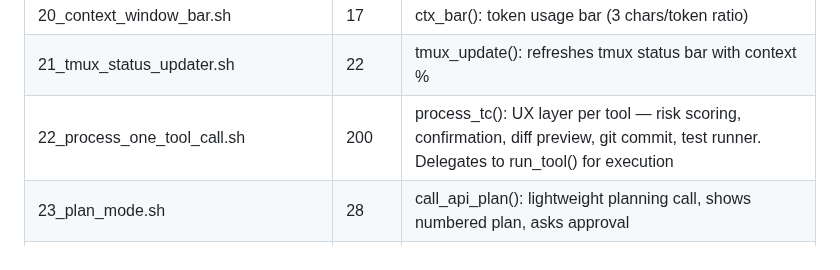
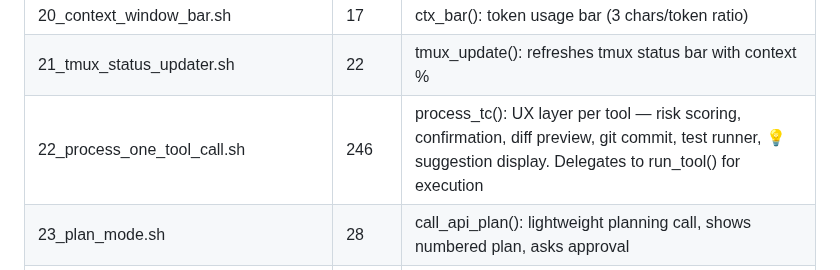
Before and after one commit to hangsiahong/mix-coding-agent, a Markdown page: memorybank/pages/architecture.md, the part around the change. Drawn GitHub-style.

Commit message:
agent: edit architecture.md

```diff
--- a/memorybank/pages/architecture.md
+++ b/memorybank/pages/architecture.md
@@ -31,7 +31,7 @@
 | 19_spinner.sh | 18 | start_spinner()/stop_spinner(): braille animation |
 | 20_context_window_bar.sh | 17 | ctx_bar(): token usage bar (3 chars/token ratio) |
 | 21_tmux_status_updater.sh | 22 | tmux_update(): refreshes tmux status bar with context % |
-| 22_process_one_tool_call.sh | 200 | process_tc(): UX layer per tool — risk scoring, confirmation, diff preview, git commit, test runner. Delegates to run_tool() for execution |
+| 22_process_one_tool_call.sh | 246 | process_tc(): UX layer per tool — risk scoring, confirmation, diff preview, git commit, test runner, 💡 suggestion display. Delegates to run_tool() for execution |
 | 23_plan_mode.sh | 28 | call_api_plan(): lightweight planning call, shows numbered plan, asks approval |
 | 24_agent_loop.sh | 170 | run_agent(): main loop. Parallel read-only tools via batch dir + append_raw_nosave. compact → plan → multi-turn tool use with 3x API retry. Auto-appends to memorybank log + auto-creates solution files |
 | 25_repl_commands.sh | 602 | handle_cmd(): 25+ slash commands. Cavekit (/spec, /build, /check). AFK mode. Workers/subagents. Provider/model switching. Skills. Paste. Undo. |
```
